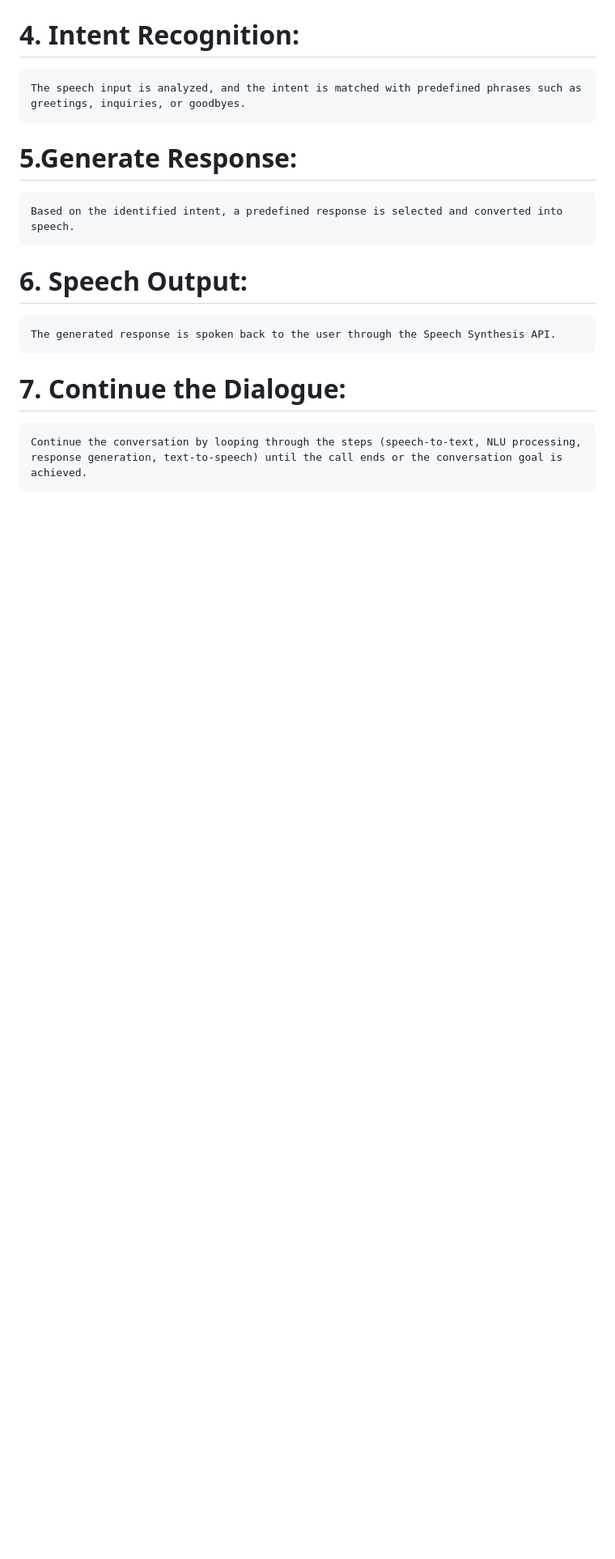
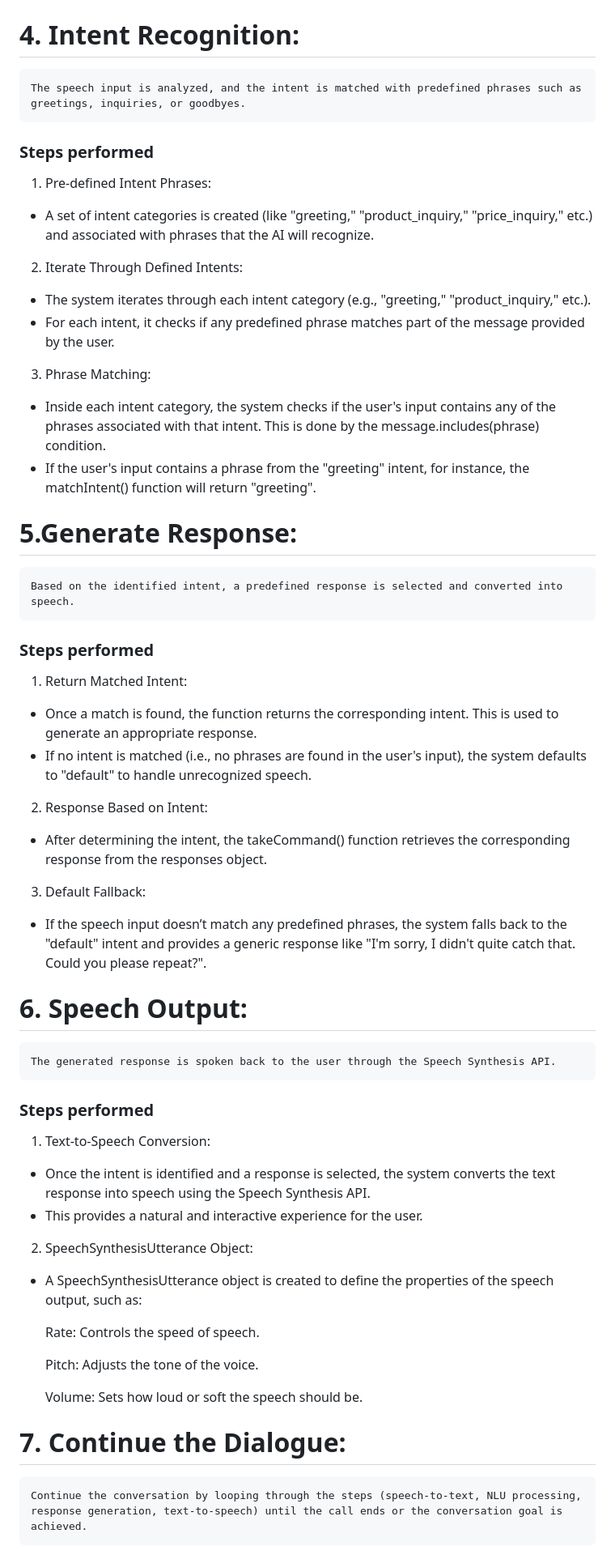
Before and after one commit to meharkp7/Ai-Call-Agent, a Markdown page: README.md, the part around one of its changes. Shown at 81% size. GitHub-like rendering; blank space fills up the shorter version.

```diff
--- a/README.md
+++ b/README.md
@@ -75,13 +101,52 @@ This project demonstrates the integration of Twilio's Programmable Voice API to
 
     The speech input is analyzed, and the intent is matched with predefined phrases such as greetings, inquiries, or goodbyes.
 
+### Steps performed
+1. Pre-defined Intent Phrases:
+- A set of intent categories is created (like "greeting," "product_inquiry," "price_inquiry," etc.) and associated with phrases that the AI will recognize.
+
+2. Iterate Through Defined Intents:
+- The system iterates through each intent category (e.g., "greeting," "product_inquiry," etc.).
+- For each intent, it checks if any predefined phrase matches part of the message provided by the user.
+
+3. Phrase Matching:
+- Inside each intent category, the system checks if the user's input contains any of the phrases associated with that intent. This is done by the message.includes(phrase) condition.
+- If the user's input contains a phrase from the "greeting" intent, for instance, the          matchIntent() function will return "greeting".
+
+
 # 5.Generate Response:
 
     Based on the identified intent, a predefined response is selected and converted into speech.
+### Steps performed
+
+ 1. Return Matched Intent:
+- Once a match is found, the function returns the corresponding intent. This is used to generate an appropriate response.
+- If no intent is matched (i.e., no phrases are found in the user's input), the system defaults to "default" to handle unrecognized speech.
+
+2. Response Based on Intent:
+- After determining the intent, the takeCommand() function retrieves the corresponding response from the responses object.
+
+3. Default Fallback:
+- If the speech input doesn’t match any predefined phrases, the system falls back to the "default" intent and provides a generic response like "I'm sorry, I didn't quite catch that. Could you please repeat?".
 
 # 6. Speech Output:
 
     The generated response is spoken back to the user through the Speech Synthesis API.
+
+### Steps performed
+1. Text-to-Speech Conversion:
+- Once the intent is identified and a response is selected, the system converts the text response into speech using the Speech Synthesis API.
+- This provides a natural and interactive experience for the user.
+
+2. SpeechSynthesisUtterance Object:
+- A SpeechSynthesisUtterance object is created to define the properties of the speech output, such as:
+
+    Rate: Controls the speed of speech.
+
+    Pitch: Adjusts the tone of the voice.
+
+    Volume: Sets how loud or soft the speech should be.
+
 
 # 7. Continue the Dialogue:
 
```
Also changed, not shown: other parts of README.md (+33 -7 lines).
